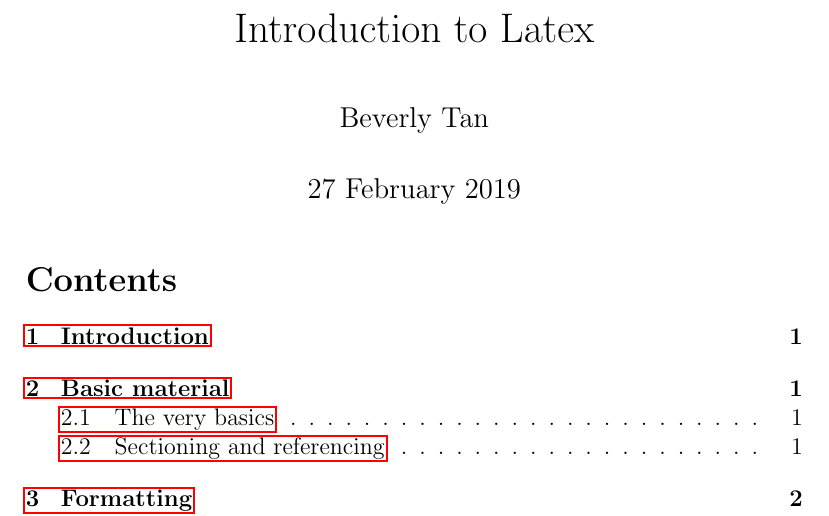
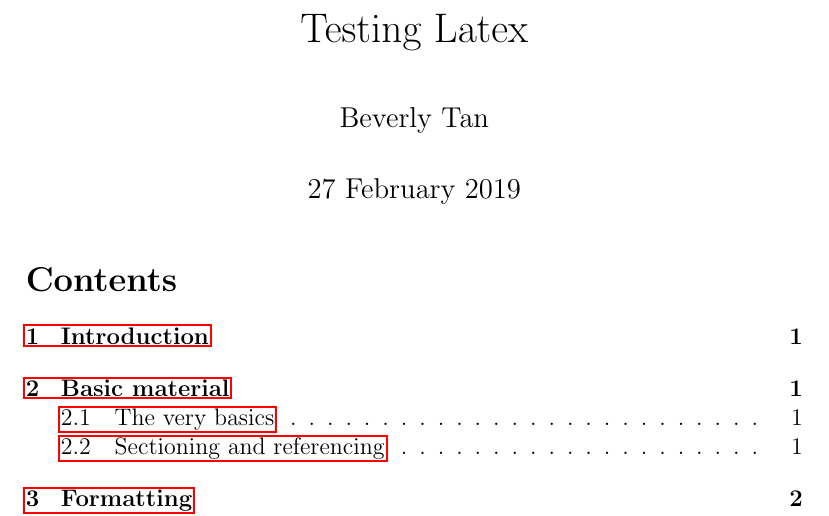
Before and after one commit to beverlytan/uni-other, a LaTeX document (main.tex): part of page 1 of 7, cut at the place of the change. Compiled offline with pdfLaTeX.

Commit message:
Beverly testing change main document in overleaf

```diff
--- a/main.tex
+++ b/main.tex
@@ -7,7 +7,7 @@
 
 \begin{document}
 
-\title{Introduction to Latex}
+\title{Testing Latex}
 \author{Beverly Tan}
 \date{27 February 2019}
 \maketitle
```
